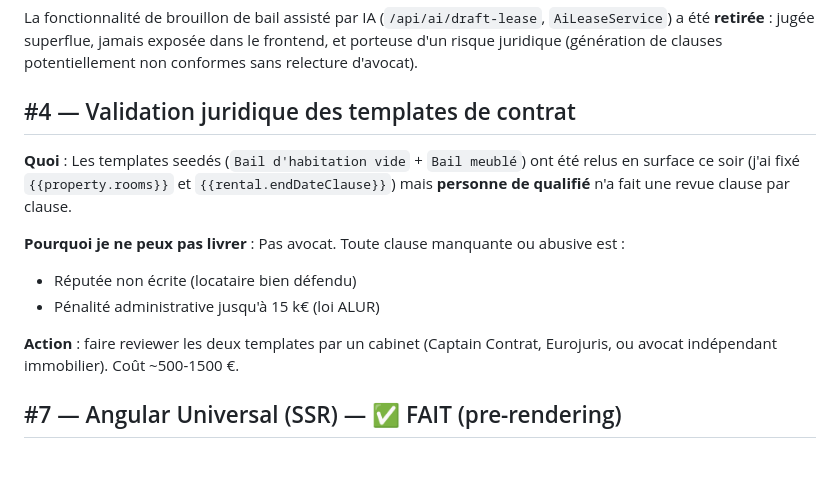
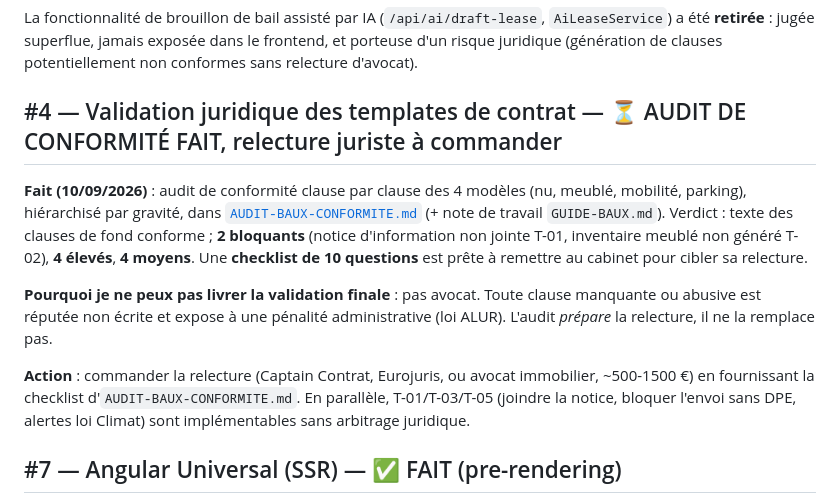
Before and after one commit to m-annabi/howners, a Markdown page: NEXT-STEPS.md, the part around the change. Drawn GitHub-style; blank space fills up the shorter version.

```diff
--- a/NEXT-STEPS.md
+++ b/NEXT-STEPS.md
@@ -31,15 +31,21 @@ La fonctionnalité de brouillon de bail assisté par IA (`/api/ai/draft-lease`,
 a été **retirée** : jugée superflue, jamais exposée dans le frontend, et porteuse d'un risque
 juridique (génération de clauses potentiellement non conformes sans relecture d'avocat).
 
-## #4 — Validation juridique des templates de contrat
+## #4 — Validation juridique des templates de contrat — ⏳ AUDIT DE CONFORMITÉ FAIT, relecture juriste à commander
 
-**Quoi** : Les templates seedés (`Bail d'habitation vide` + `Bail meublé`) ont été relus en surface ce soir (j'ai fixé `{{property.rooms}}` et `{{rental.endDateClause}}`) mais **personne de qualifié** n'a fait une revue clause par clause.
+**Fait (10/09/2026)** : audit de conformité clause par clause des 4 modèles (nu, meublé, mobilité,
+parking), hiérarchisé par gravité, dans [`AUDIT-BAUX-CONFORMITE.md`](AUDIT-BAUX-CONFORMITE.md)
+(+ note de travail `GUIDE-BAUX.md`). Verdict : texte des clauses de fond conforme ; **2 bloquants**
+(notice d'information non jointe T-01, inventaire meublé non généré T-02), **4 élevés**, **4 moyens**.
+Une **checklist de 10 questions** est prête à remettre au cabinet pour cibler sa relecture.
 
-**Pourquoi je ne peux pas livrer** : Pas avocat. Toute clause manquante ou abusive est :
-- Réputée non écrite (locataire bien défendu)
-- Pénalité administrative jusqu'à 15 k€ (loi ALUR)
+**Pourquoi je ne peux pas livrer la validation finale** : pas avocat. Toute clause manquante ou
+abusive est réputée non écrite et expose à une pénalité administrative (loi ALUR). L'audit
+*prépare* la relecture, il ne la remplace pas.
 
-**Action** : faire reviewer les deux templates par un cabinet (Captain Contrat, Eurojuris, ou avocat indépendant immobilier). Coût ~500-1500 €.
+**Action** : commander la relecture (Captain Contrat, Eurojuris, ou avocat immobilier, ~500-1500 €)
+en fournissant la checklist d'`AUDIT-BAUX-CONFORMITE.md`. En parallèle, T-01/T-03/T-05 (joindre la
+notice, bloquer l'envoi sans DPE, alertes loi Climat) sont implémentables sans arbitrage juridique.
 
 ## #7 — Angular Universal (SSR) — ✅ FAIT (pre-rendering)
 
```
Also changed, not shown: AUDIT-BAUX-CONFORMITE.md (added, +77 -0 lines).
